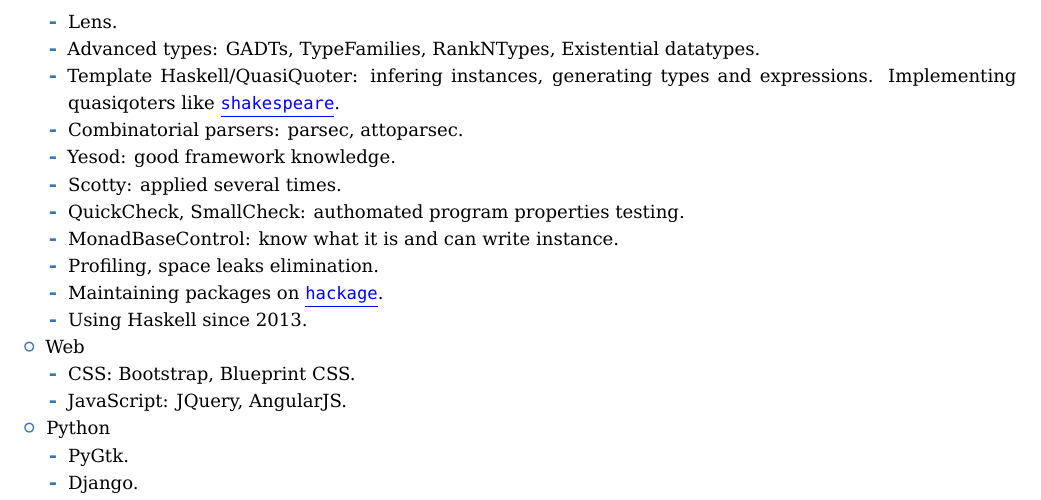
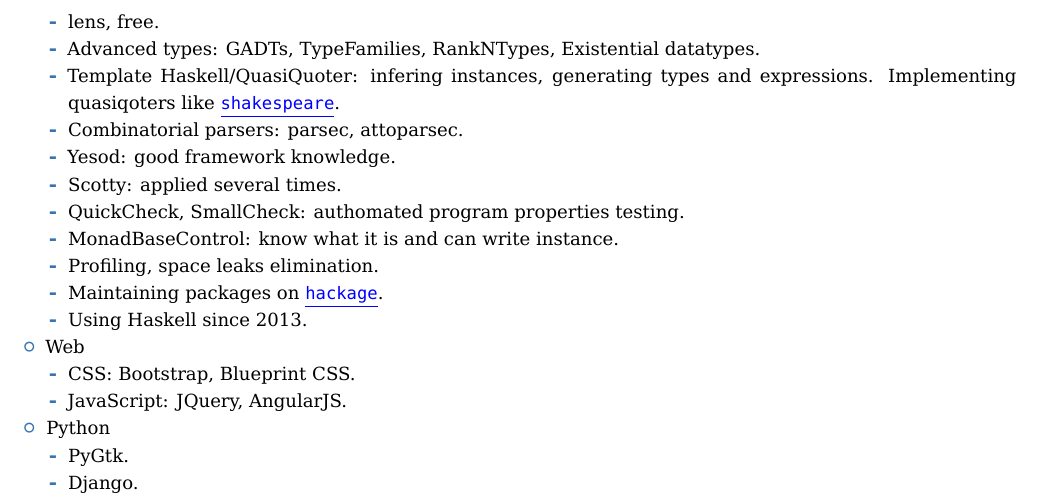
Before and after one commit to s9gf4ult/cv, a LaTeX CV (english-haskell.tex): part of page 2 of 2, cut at the place of the change. Compiled offline with XeLaTeX.

Commit message:
add free to haskell

```diff
--- a/english-haskell.tex
+++ b/english-haskell.tex
@@ -158,7 +158,7 @@
   \begin{itemize}
   \item Typeclasses, monads, monad transformers, functional dependencies.
   \item Arrows: ArrowApply, ArrowChoice.
-  \item Lens.
+  \item lens, free.
   \item Advanced types: GADTs, TypeFamilies, RankNTypes, Existential datatypes.
   \item Template Haskell/QuasiQuoter: infering instances, generating
     types and expressions. Implementing quasiqoters like
```
Also changed, not shown: russian-haskell.tex (+1 -1 lines).
